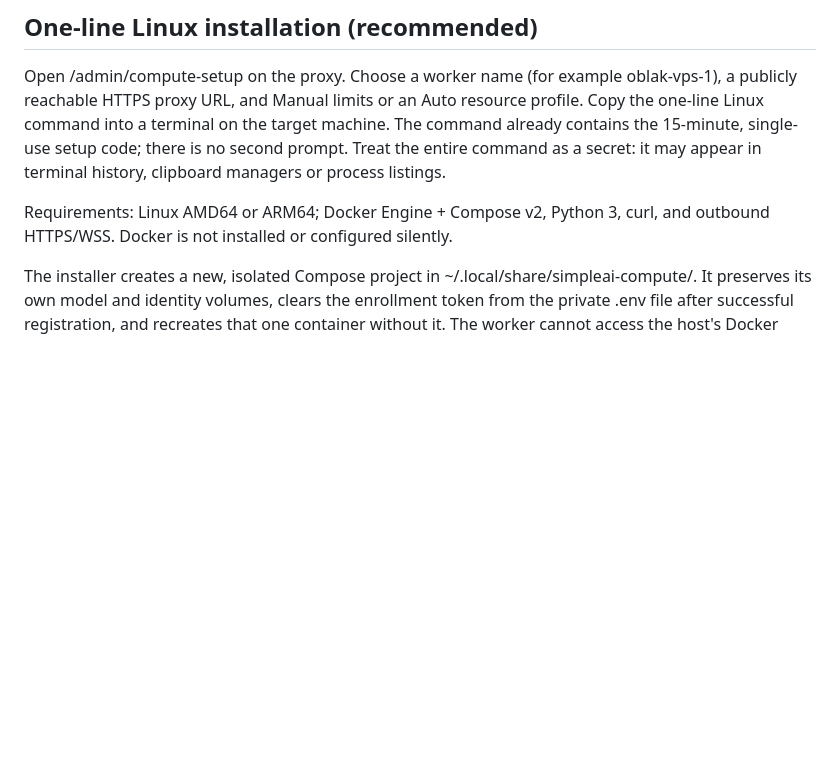
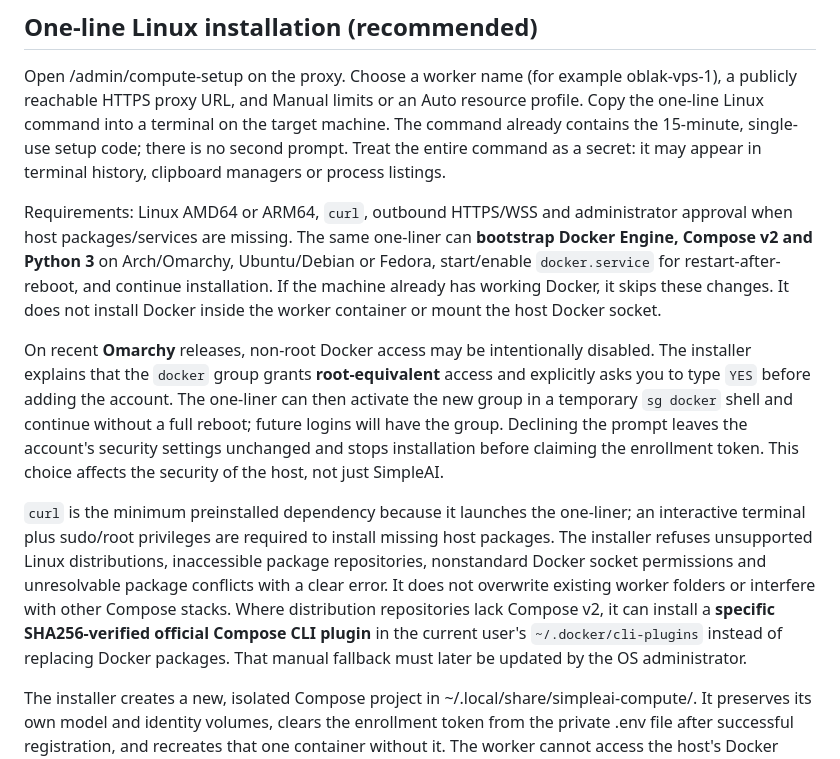
Before and after one commit to LukaCek/simple-AIproxy, a Markdown page: worker/README.md, the part around the change. Drawn GitHub-style; blank space fills up the shorter version.

Commit message:
docs(installer): explain Docker/Compose/daemon bootstrap, Omarchy security and supported distributions

```diff
--- a/worker/README.md
+++ b/worker/README.md
@@ -12,8 +12,34 @@ target machine. The command already contains the 15-minute, single-use
 setup code; there is no second prompt. Treat the entire command as a secret:
 it may appear in terminal history, clipboard managers or process listings.
 
-Requirements: Linux AMD64 or ARM64; Docker Engine + Compose v2, Python 3,
-curl, and outbound HTTPS/WSS. Docker is not installed or configured silently.
+Requirements: Linux AMD64 or ARM64, `curl`, outbound HTTPS/WSS and
+administrator approval when host packages/services are missing. The same
+one-liner can **bootstrap Docker Engine, Compose v2 and Python 3** on
+Arch/Omarchy, Ubuntu/Debian or Fedora, start/enable `docker.service` for
+restart-after-reboot, and continue installation. If the machine already has
+working Docker, it skips these changes. It does not install Docker inside the
+worker container or mount the host Docker socket.
+
+On recent **Omarchy** releases, non-root Docker access may be intentionally
+disabled. The installer explains that the `docker` group grants
+**root-equivalent** access and explicitly asks you to type `YES` before
+adding the account. The one-liner can then activate the new group in a
+temporary `sg docker` shell and continue without a full reboot; future
+logins will have the group. Declining the prompt leaves the account's
+security settings unchanged and stops installation before claiming the
+enrollment token. This choice affects the security of the host, not just
+SimpleAI.
+
+`curl` is the minimum preinstalled dependency because it launches the
+one-liner; an interactive terminal plus sudo/root privileges are required
+to install missing host packages. The installer refuses unsupported
+Linux distributions, inaccessible package repositories, nonstandard Docker
+socket permissions and unresolvable package conflicts with a clear error.
+It does not overwrite existing worker folders or interfere with other
+Compose stacks. Where distribution repositories lack Compose v2, it
+can install a **specific SHA256-verified official Compose CLI plugin** in the
+current user's `~/.docker/cli-plugins` instead of replacing Docker packages.
+That manual fallback must later be updated by the OS administrator.
 
 The installer creates a new, isolated Compose project in
 ~/.local/share/simpleai-compute/<worker-name>. It preserves its own model and
```
